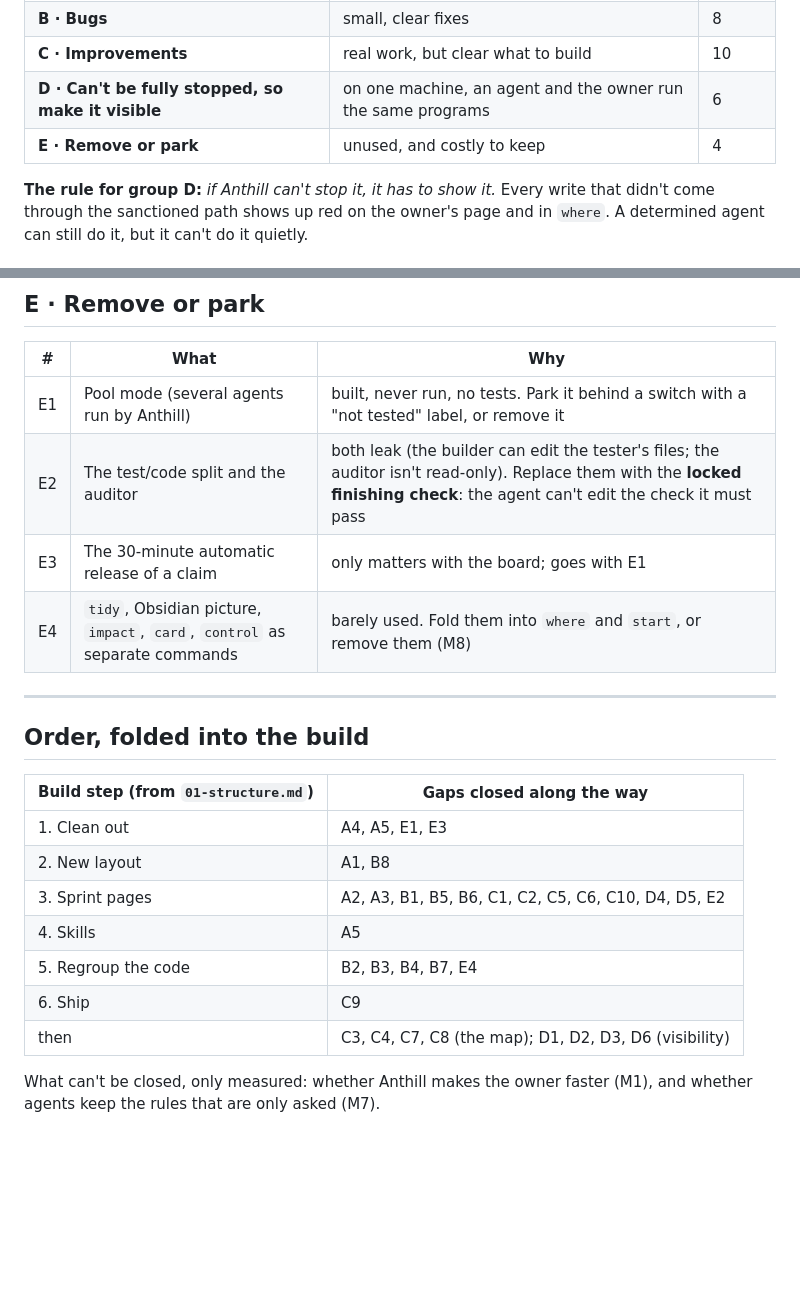
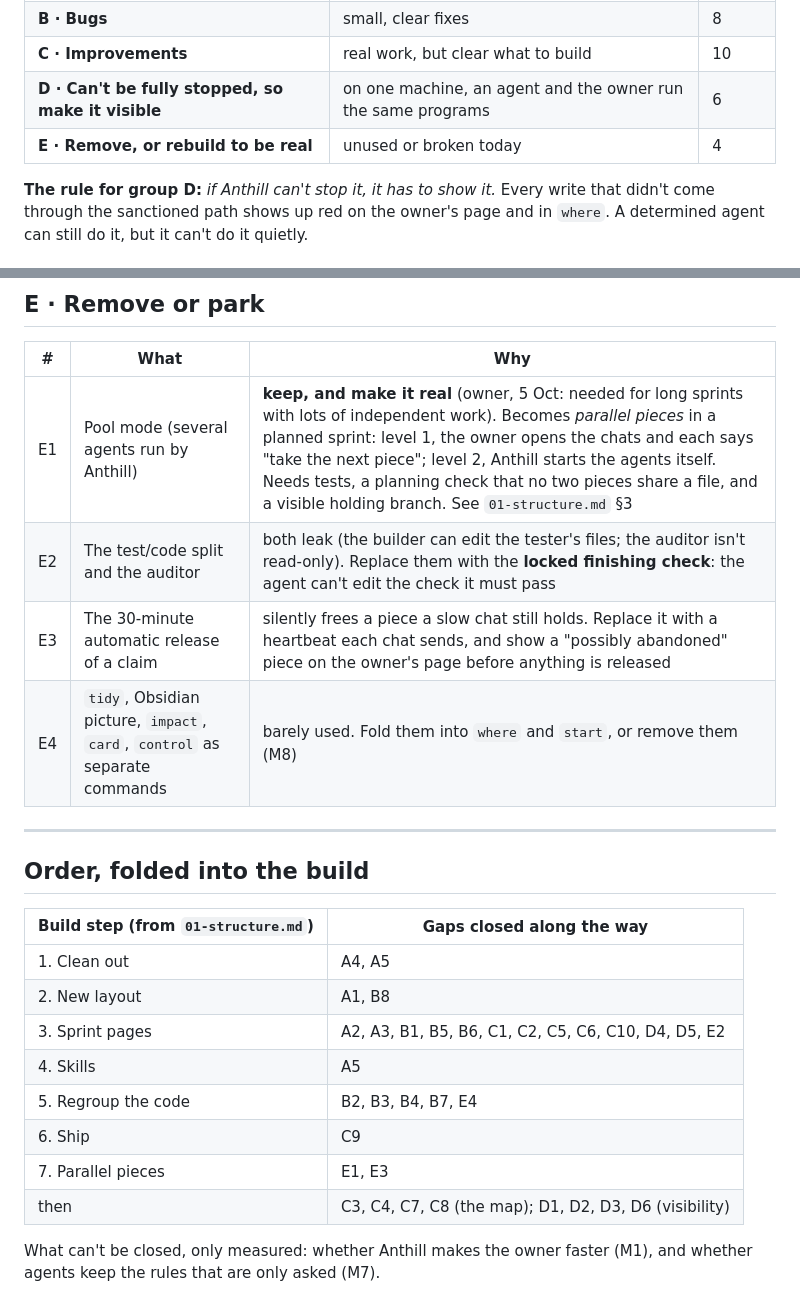
Before and after one commit to codezeke6694/anthill, a Markdown page: docs/design/02-gaps.md, 2 parts joined by grey strips. Rendered like a GitHub page; blank space fills up the shorter version.

```diff
--- a/docs/design/02-gaps.md
+++ b/docs/design/02-gaps.md
@@ -11,7 +11,7 @@ Every gap falls into one of five groups:
 | **B · Bugs** | small, clear fixes | 8 |
 | **C · Improvements** | real work, but clear what to build | 10 |
 | **D · Can't be fully stopped, so make it visible** | on one machine, an agent and the owner run the same programs | 6 |
-| **E · Remove or park** | unused, and costly to keep | 4 |
+| **E · Remove, or rebuild to be real** | unused or broken today | 4 |
 
 **The rule for group D:** *if Anthill can't stop it, it has to show it.* Every write that didn't come through the sanctioned path shows up red on the owner's page and in `where`. A determined agent can still do it, but it can't do it quietly.
 
@@ -72,9 +72,9 @@ On one machine, the owner and an agent run the same git and the same files. Anth
 
 | # | What | Why |
 |---|---|---|
-| E1 | Pool mode (several agents run by Anthill) | built, never run, no tests. Park it behind a switch with a "not tested" label, or remove it |
+| E1 | Pool mode (several agents run by Anthill) | **keep, and make it real** (owner, 5 Oct: needed for long sprints with lots of independent work). Becomes *parallel pieces* in a planned sprint: level 1, the owner opens the chats and each says "take the next piece"; level 2, Anthill starts the agents itself. Needs tests, a planning check that no two pieces share a file, and a visible holding branch. See `01-structure.md` §3 |
 | E2 | The test/code split and the auditor | both leak (the builder can edit the tester's files; the auditor isn't read-only). Replace them with the **locked finishing check**: the agent can't edit the check it must pass |
-| E3 | The 30-minute automatic release of a claim | only matters with the board; goes with E1 |
+| E3 | The 30-minute automatic release of a claim | silently frees a piece a slow chat still holds. Replace it with a heartbeat each chat sends, and show a "possibly abandoned" piece on the owner's page before anything is released |
 | E4 | `tidy`, Obsidian picture, `impact`, `card`, `control` as separate commands | barely used. Fold them into `where` and `start`, or remove them (M8) |
 
 ---
@@ -83,12 +83,13 @@ On one machine, the owner and an agent run the same git and the same files. Anth
 
 | Build step (from `01-structure.md`) | Gaps closed along the way |
 |---|---|
-| 1. Clean out | A4, A5, E1, E3 |
+| 1. Clean out | A4, A5 |
 | 2. New layout | A1, B8 |
 | 3. Sprint pages | A2, A3, B1, B5, B6, C1, C2, C5, C6, C10, D4, D5, E2 |
 | 4. Skills | A5 |
 | 5. Regroup the code | B2, B3, B4, B7, E4 |
 | 6. Ship | C9 |
+| 7. Parallel pieces | E1, E3 |
 | then | C3, C4, C7, C8 (the map); D1, D2, D3, D6 (visibility) |
 
 What can't be closed, only measured: whether Anthill makes the owner faster (M1), and whether agents keep the rules that are only asked (M7).
```
Also changed, not shown: docs/design/01-structure.md (+15 -0 lines).
